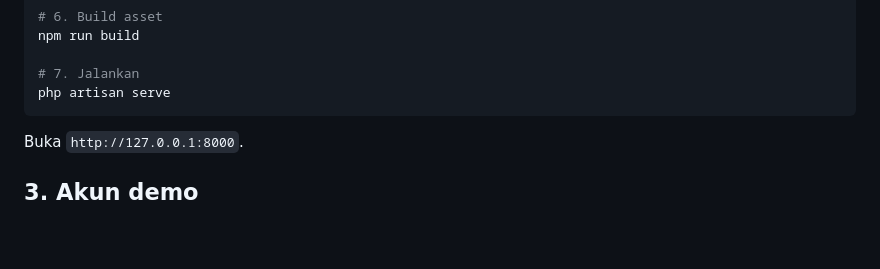
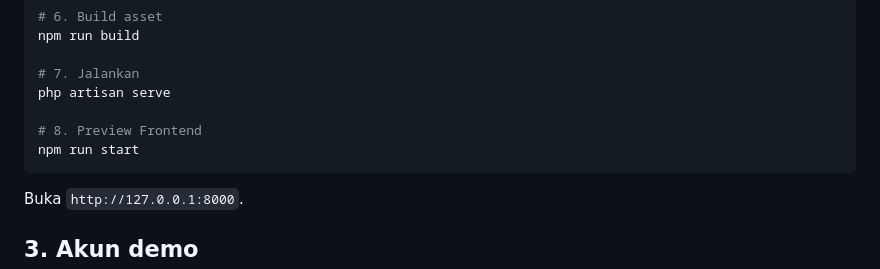
Before and after one commit to dhikzz-portfolio/Inventaris_project_v2, a Markdown page: docs/INSTALLATION.md, the part around the change. Drawn GitHub-style; blank space fills up the shorter version.

````diff
--- a/docs/INSTALLATION.md
+++ b/docs/INSTALLATION.md
@@ -59,6 +59,9 @@ npm run build
 
 # 7. Jalankan
 php artisan serve
+
+# 8. Preview Frontend
+npm run start
 ```
 
 Buka `http://127.0.0.1:8000`.
````
